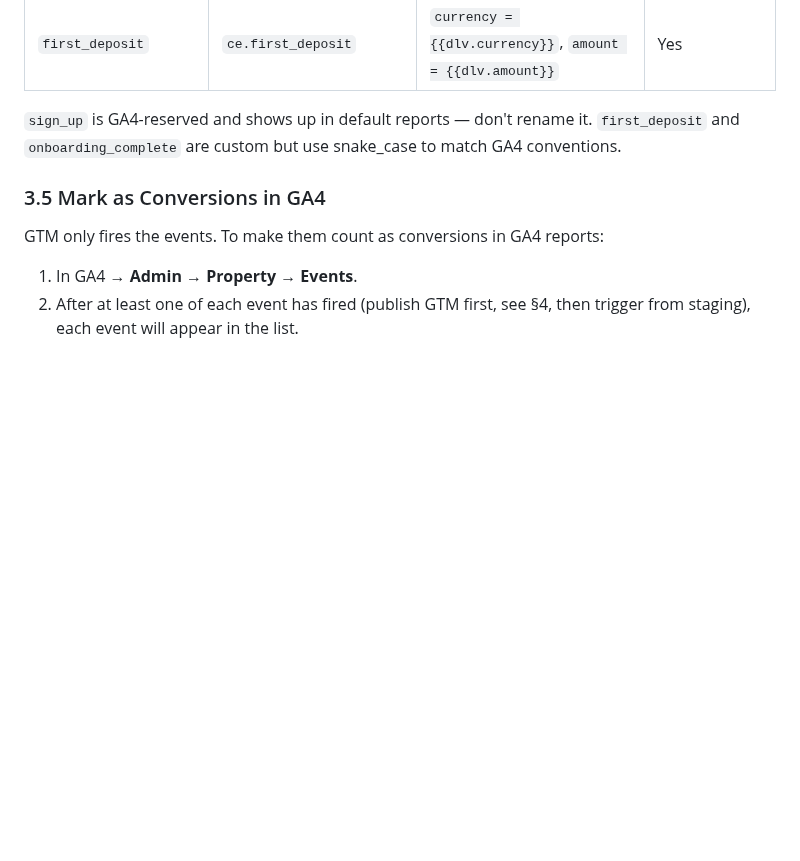
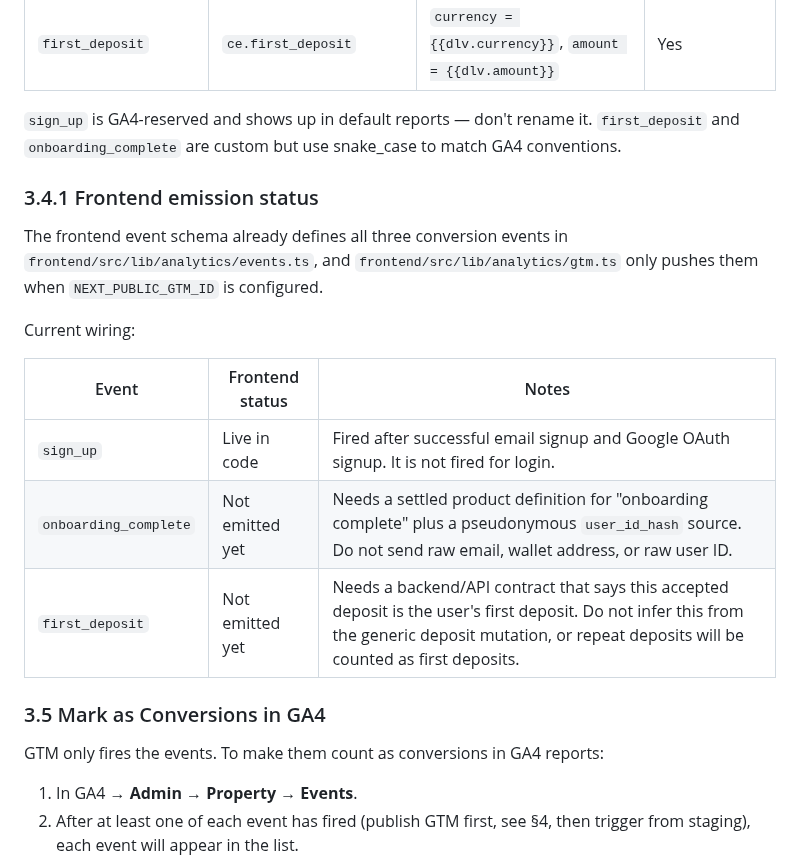
Before and after one commit to Qictrader2/qic, a Markdown page: ops/ga4-gtm-setup.md, the part around the change. GitHub-like rendering; blank space fills up the shorter version.

Commit message:
QIC-231: Document analytics event wiring

```diff
--- a/ops/ga4-gtm-setup.md
+++ b/ops/ga4-gtm-setup.md
@@ -159,6 +159,18 @@ For all three: **Tags → New → Tag Configuration → Google Analytics: GA4 Ev
 
 `sign_up` is GA4-reserved and shows up in default reports — don't rename it. `first_deposit` and `onboarding_complete` are custom but use snake_case to match GA4 conventions.
 
+### 3.4.1 Frontend emission status
+
+The frontend event schema already defines all three conversion events in `frontend/src/lib/analytics/events.ts`, and `frontend/src/lib/analytics/gtm.ts` only pushes them when `NEXT_PUBLIC_GTM_ID` is configured.
+
+Current wiring:
+
+| Event | Frontend status | Notes |
+|-------|-----------------|-------|
+| `sign_up` | Live in code | Fired after successful email signup and Google OAuth signup. It is not fired for login. |
+| `onboarding_complete` | Not emitted yet | Needs a settled product definition for "onboarding complete" plus a pseudonymous `user_id_hash` source. Do not send raw email, wallet address, or raw user ID. |
+| `first_deposit` | Not emitted yet | Needs a backend/API contract that says this accepted deposit is the user's first deposit. Do not infer this from the generic deposit mutation, or repeat deposits will be counted as first deposits. |
+
 ### 3.5 Mark as Conversions in GA4
 
 GTM only fires the events. To make them count as conversions in GA4 reports:
```
